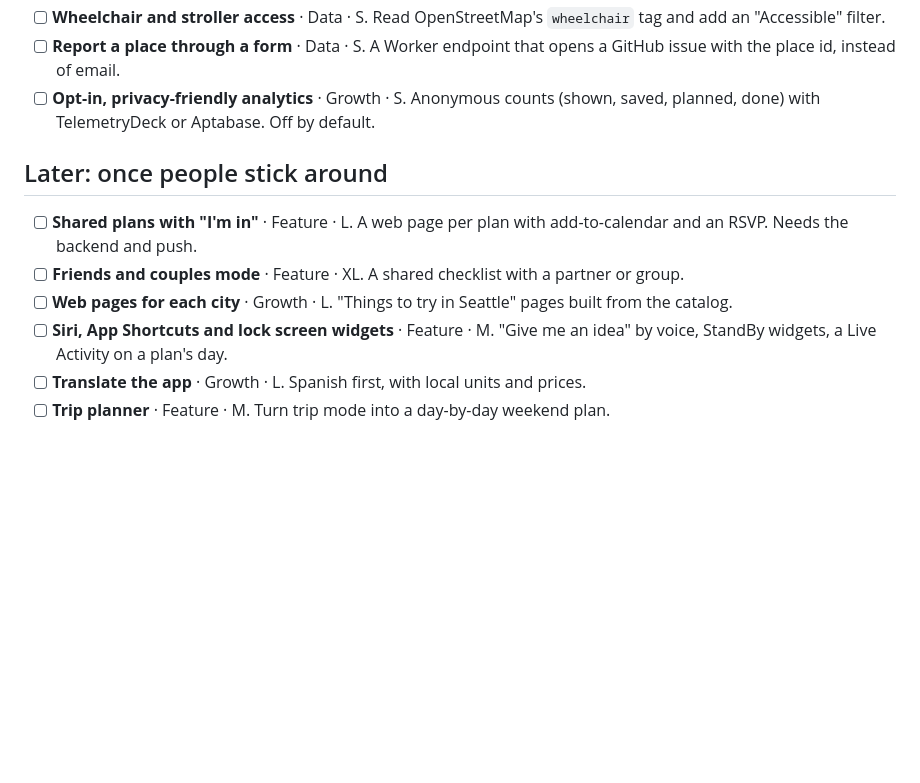
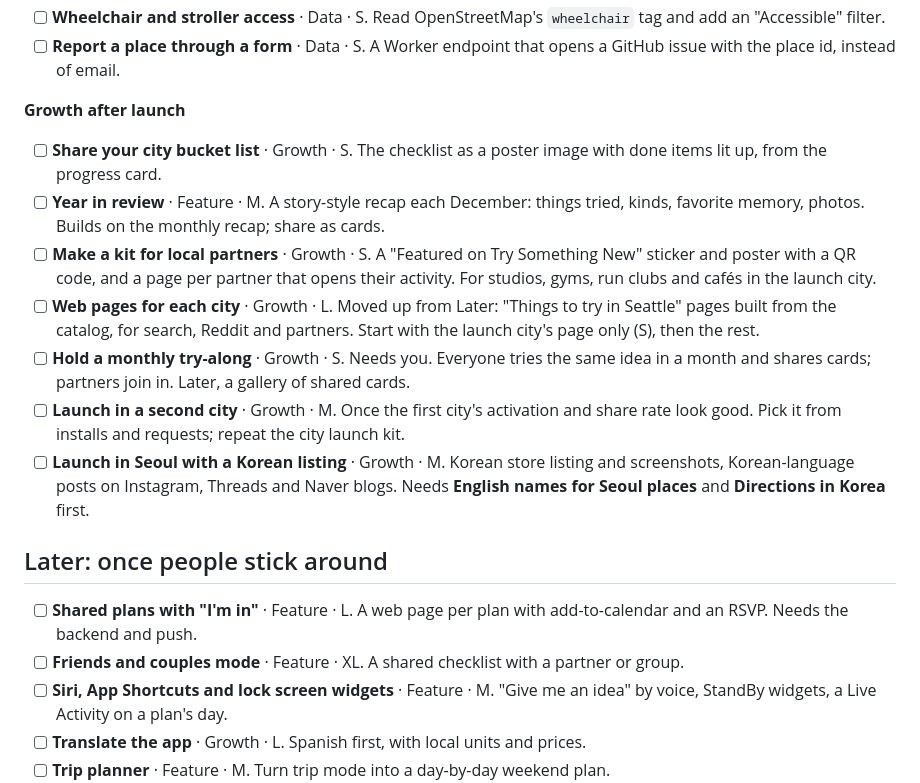
Before and after one commit to itang1/try_something_new, a Markdown page: ROADMAP.md, the part around one of its changes. GitHub-like rendering; blank space fills up the shorter version.

```diff
--- a/ROADMAP.md
+++ b/ROADMAP.md
@@ -106,13 +120,21 @@ In order. These are the ones to start a thread on.
 - [ ] **Show opening hours where known** · Data · M. OpenStreetMap `opening_hours`, an "Open now" badge, never hiding places without hours.
 - [ ] **Wheelchair and stroller access** · Data · S. Read OpenStreetMap's `wheelchair` tag and add an "Accessible" filter.
 - [ ] **Report a place through a form** · Data · S. A Worker endpoint that opens a GitHub issue with the place id, instead of email.
-- [ ] **Opt-in, privacy-friendly analytics** · Growth · S. Anonymous counts (shown, saved, planned, done) with TelemetryDeck or Aptabase. Off by default.
+
+**Growth after launch**
+
+- [ ] **Share your city bucket list** · Growth · S. The checklist as a poster image with done items lit up, from the progress card.
+- [ ] **Year in review** · Feature · M. A story-style recap each December: things tried, kinds, favorite memory, photos. Builds on the monthly recap; share as cards.
+- [ ] **Make a kit for local partners** · Growth · S. A "Featured on Try Something New" sticker and poster with a QR code, and a page per partner that opens their activity. For studios, gyms, run clubs and cafés in the launch city.
+- [ ] **Web pages for each city** · Growth · L. Moved up from Later: "Things to try in Seattle" pages built from the catalog, for search, Reddit and partners. Start with the launch city's page only (S), then the rest.
+- [ ] **Hold a monthly try-along** · Growth · S. Needs you. Everyone tries the same idea in a month and shares cards; partners join in. Later, a gallery of shared cards.
+- [ ] **Launch in a second city** · Growth · M. Once the first city's activation and share rate look good. Pick it from installs and requests; repeat the city launch kit.
+- [ ] **Launch in Seoul with a Korean listing** · Growth · M. Korean store listing and screenshots, Korean-language posts on Instagram, Threads and Naver blogs. Needs **English names for Seoul places** and **Directions in Korea** first.
 
 ## Later: once people stick around
 
 - [ ] **Shared plans with "I'm in"** · Feature · L. A web page per plan with add-to-calendar and an RSVP. Needs the backend and push.
 - [ ] **Friends and couples mode** · Feature · XL. A shared checklist with a partner or group.
-- [ ] **Web pages for each city** · Growth · L. "Things to try in Seattle" pages built from the catalog.
 - [ ] **Siri, App Shortcuts and lock screen widgets** · Feature · M. "Give me an idea" by voice, StandBy widgets, a Live Activity on a plan's day.
 - [ ] **Translate the app** · Growth · L. Spanish first, with local units and prices.
 - [ ] **Trip planner** · Feature · M. Turn trip mode into a day-by-day weekend plan.
```
Also changed, not shown: other parts of ROADMAP.md (+19 -5 lines), MARKETING.md (added, +150 -0 lines).
